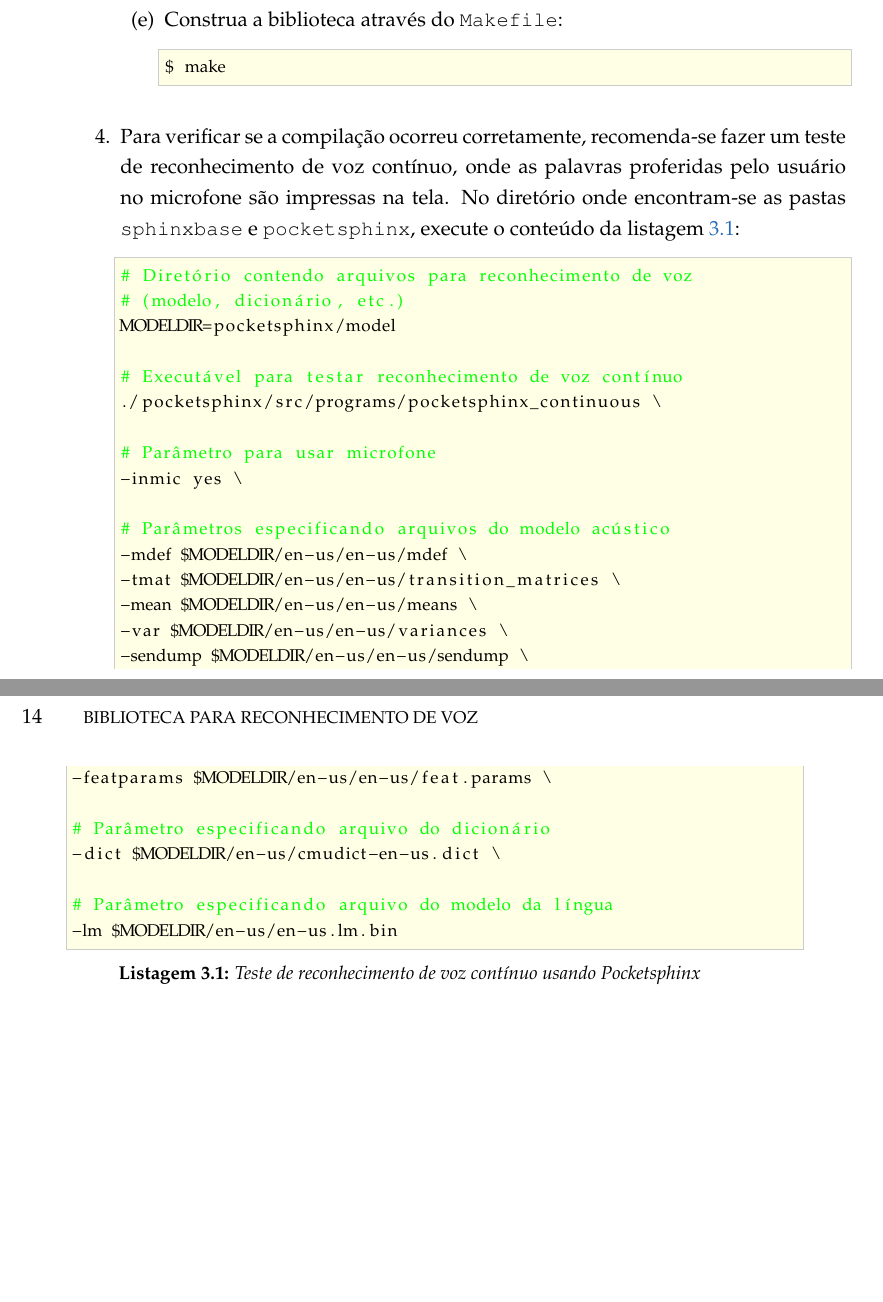
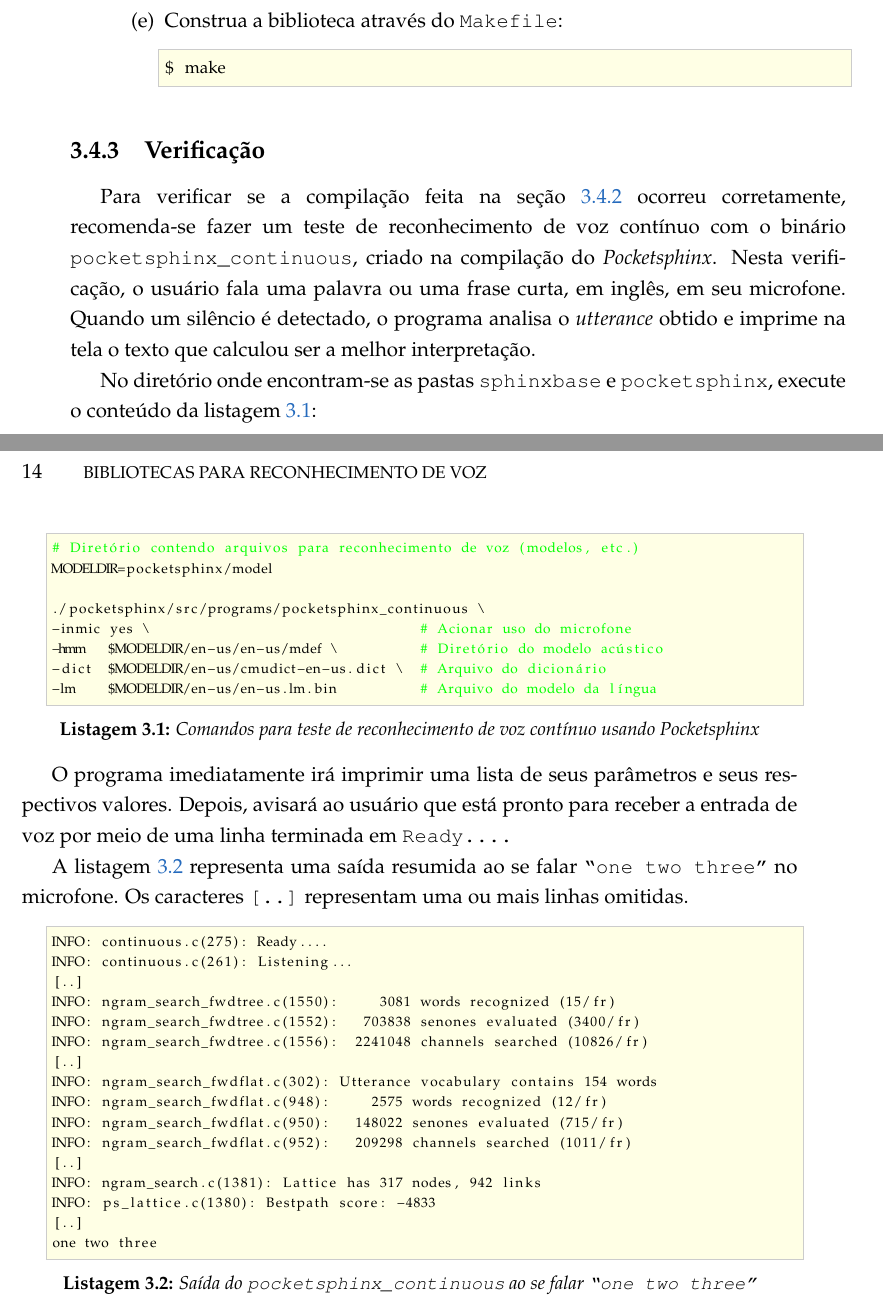
Before and after one commit to SamuraiSigma/mac0499, a LaTeX thesis (monograph/tex/main.tex, which reads monograph/tex/speech-libs.tex): two parts of pages 29 and 30 of 32, joined at a grey line, cut so that both start at the same text, the shorter picture padded with empty space. Compiled offline with pdfLaTeX.

Commit message:
Add subsection for Pocketsphinx build test

```diff
--- a/monograph/tex/main.tex
+++ b/monograph/tex/main.tex
@@ -75,7 +75,7 @@
   numberstyle=\small\color{gray},  % Line number font size
   stringstyle=\color{purple},
   basicstyle=\footnotesize,        % Code font size
-  xleftmargin=2\parindent,
+  xleftmargin=\parindent,
   aboveskip=2\medskipamount,       % Upper margin
   breakatwhitespace=false,         % Automatic breaks at whitespace
   breaklines=true,                 % Sets automatic line breaking
--- a/monograph/tex/speech-libs.tex
+++ b/monograph/tex/speech-libs.tex
@@ -175,33 +176,53 @@
 $ make
 \end{lstlisting}
 \end{enumerate}
+\end{enumerate}
 
-\item Para verificar se a compilação ocorreu corretamente, recomenda-se fazer um teste de reconhecimento de voz contínuo, onde as palavras proferidas pelo usuário no microfone são impressas na tela. No diretório onde encontram-se as pastas \texttt{sphinxbase} e \texttt{pocketsphinx}, execute o conteúdo da listagem \ref{sphinxTest}:
+% ---------------------------------------------------------------------
 
-\begin{lstlisting}[language=Bash, caption={Teste de reconhecimento de voz contínuo usando Pocketsphinx}, label={sphinxTest}]
-# Diretório contendo arquivos para reconhecimento de voz
-# (modelo, dicionário, etc.)
+\subsection{Verificação}
+
+Para verificar se a compilação feita na seção \ref{sphinxCompile} ocorreu corretamente, recomenda-se fazer um teste de reconhecimento de voz contínuo com o binário \texttt{pocketsphinx\_continuous}, criado na compilação do \textit{Pocketsphinx}. Nesta verificação, o usuário fala uma palavra ou uma frase curta, em inglês, em seu microfone. Quando um silêncio é detectado, o programa analisa o \textit{utterance} obtido e imprime na tela o texto que calculou ser a melhor interpretação.
+
+No diretório onde encontram-se as pastas \texttt{sphinxbase} e \texttt{pocketsphinx}, execute o conteúdo da listagem \ref{sphinxTest}:
+
+\begin{lstlisting}[
+  language=Bash,
+  basicstyle=\scriptsize,
+  caption={Comandos para teste de reconhecimento de voz contínuo usando \textit{Pocketsphinx}},
+  label={sphinxTest}]
+# Diretório contendo arquivos para reconhecimento de voz (modelos, etc.)
 MODELDIR=pocketsphinx/model
 
-# Executável para testar reconhecimento de voz contínuo
 ./pocketsphinx/src/programs/pocketsphinx_continuous \
-
-# Parâmetro para usar microfone
--inmic yes \
-
-# Parâmetros especificando arquivos do modelo acústico
--mdef $MODELDIR/en-us/en-us/mdef \
--tmat $MODELDIR/en-us/en-us/transition_matrices \
--mean $MODELDIR/en-us/en-us/means \
--var $MODELDIR/en-us/en-us/variances \
--sendump $MODELDIR/en-us/en-us/sendump \
--featparams $MODELDIR/en-us/en-us/feat.params \
-
-# Parâmetro especificando arquivo do dicionário
--dict $MODELDIR/en-us/cmudict-en-us.dict \
-
-# Parâmetro especificando arquivo do modelo da língua
--lm $MODELDIR/en-us/en-us.lm.bin
+-inmic yes \                                 # Acionar uso do microfone
+-hmm   $MODELDIR/en-us/en-us/mdef \          # Diretório do modelo acústico
+-dict  $MODELDIR/en-us/cmudict-en-us.dict \  # Arquivo do dicionário
+-lm    $MODELDIR/en-us/en-us.lm.bin          # Arquivo do modelo da língua
 \end{lstlisting}
 
-\end{enumerate}
+O programa imediatamente irá imprimir uma lista de seus parâmetros e seus respectivos valores. Depois, avisará ao usuário que está pronto para receber a entrada de voz por meio de uma linha terminada em \texttt{Ready....}
+
+A listagem \ref{sphinx123} representa uma saída resumida ao se falar \texttt{``one two three''} no microfone. Os caracteres \texttt{[..]} representam uma ou mais linhas omitidas.
+
+\begin{lstlisting}[
+  basicstyle=\scriptsize,
+  caption={Saída do \texttt{pocketsphinx\_continuous} ao se falar \texttt{``one two three''}},
+  label={sphinx123}]
+INFO: continuous.c(275): Ready....
+INFO: continuous.c(261): Listening...
+[..]
+INFO: ngram_search_fwdtree.c(1550):     3081 words recognized (15/fr)
+INFO: ngram_search_fwdtree.c(1552):   703838 senones evaluated (3400/fr)
+INFO: ngram_search_fwdtree.c(1556):  2241048 channels searched (10826/fr)
+[..]
+INFO: ngram_search_fwdflat.c(302): Utterance vocabulary contains 154 words
+INFO: ngram_search_fwdflat.c(948):     2575 words recognized (12/fr)
+INFO: ngram_search_fwdflat.c(950):   148022 senones evaluated (715/fr)
+INFO: ngram_search_fwdflat.c(952):   209298 channels searched (1011/fr)
+[..]
+INFO: ngram_search.c(1381): Lattice has 317 nodes, 942 links
+INFO: ps_lattice.c(1380): Bestpath score: -4833
+[..]
+one two three
+\end{lstlisting}
```
Also changed, not shown: monograph/Monografia.pdf, monograph/tex/main.tex (1 more changed lines), monograph/tex/speech-libs.tex (5 more changed lines).
